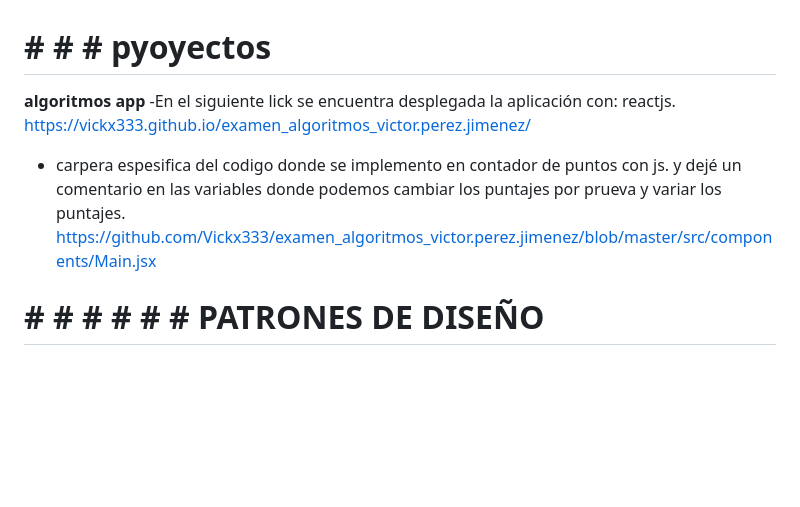
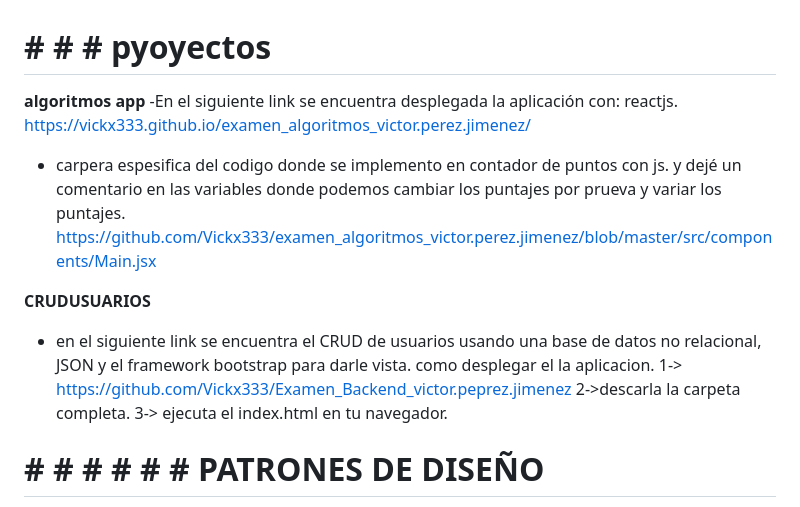
Before and after one commit to Vickx333/Examen_Backend_victor.peprez.jimenez, a Markdown page: README.md, the part around the change. Drawn GitHub-style; blank space fills up the shorter version.

```diff
--- a/README.md
+++ b/README.md
@@ -1,12 +1,23 @@
 # # # # pyoyectos
 __algoritmos app__
--En el siguiente lick se encuentra desplegada la aplicación con:
+-En el siguiente link se encuentra desplegada la aplicación con:
 reactjs.
 https://vickx333.github.io/examen_algoritmos_victor.perez.jimenez/
 
 - carpera espesifica del codigo donde se  implemento en contador de puntos con js.
 y dejé un comentario en las variables donde podemos cambiar los puntajes por prueva y variar los puntajes.
 https://github.com/Vickx333/examen_algoritmos_victor.perez.jimenez/blob/master/src/components/Main.jsx
+
+
+
+__CRUDUSUARIOS__
+- en el siguiente link se encuentra el CRUD de usuarios usando una base de datos no relacional, JSON y el framework bootstrap para darle vista.
+como desplegar el la aplicacion.
+1->  https://github.com/Vickx333/Examen_Backend_victor.peprez.jimenez
+2->descarla la carpeta completa.
+3-> ejecuta el index.html en tu navegador.
+
+
 
 
 # # # # # # # PATRONES DE DISEÑO
```
